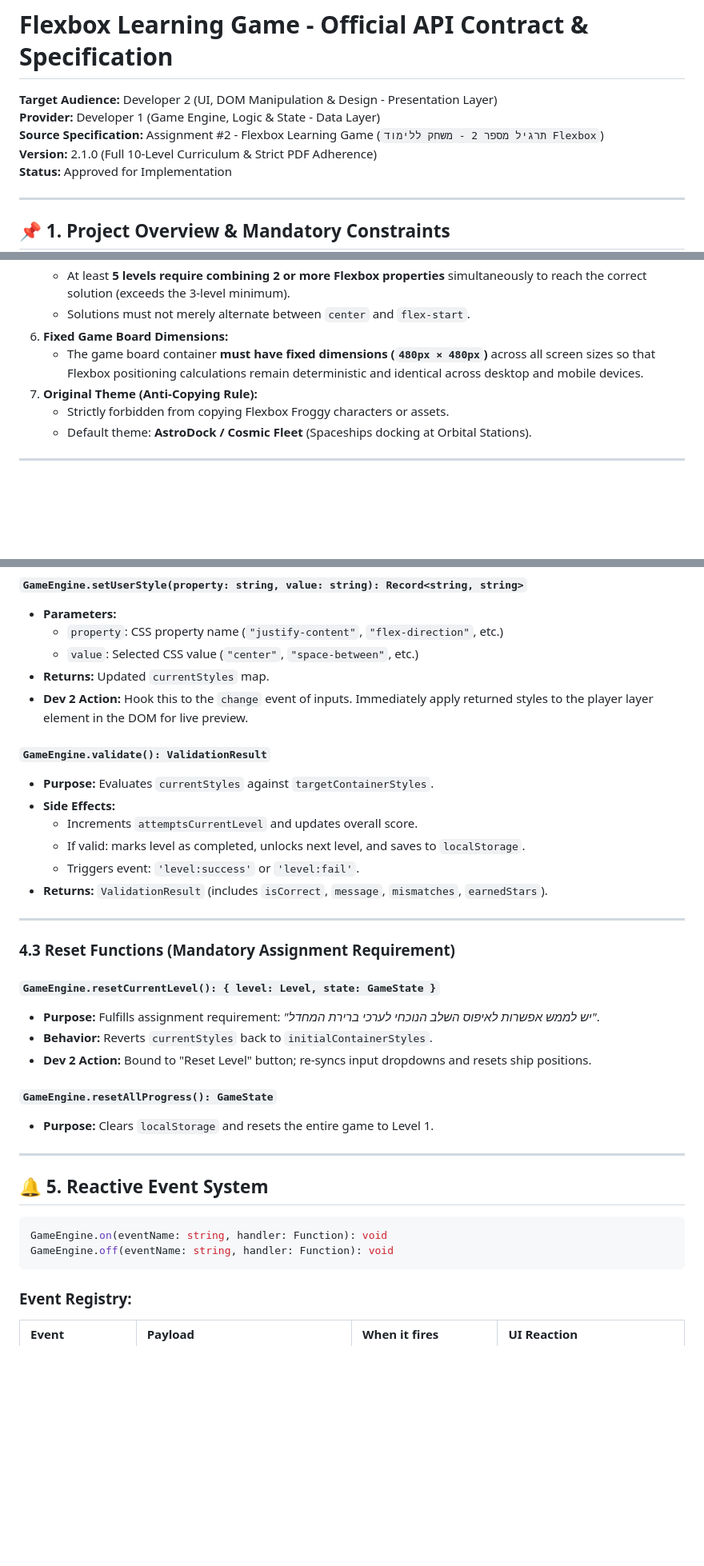
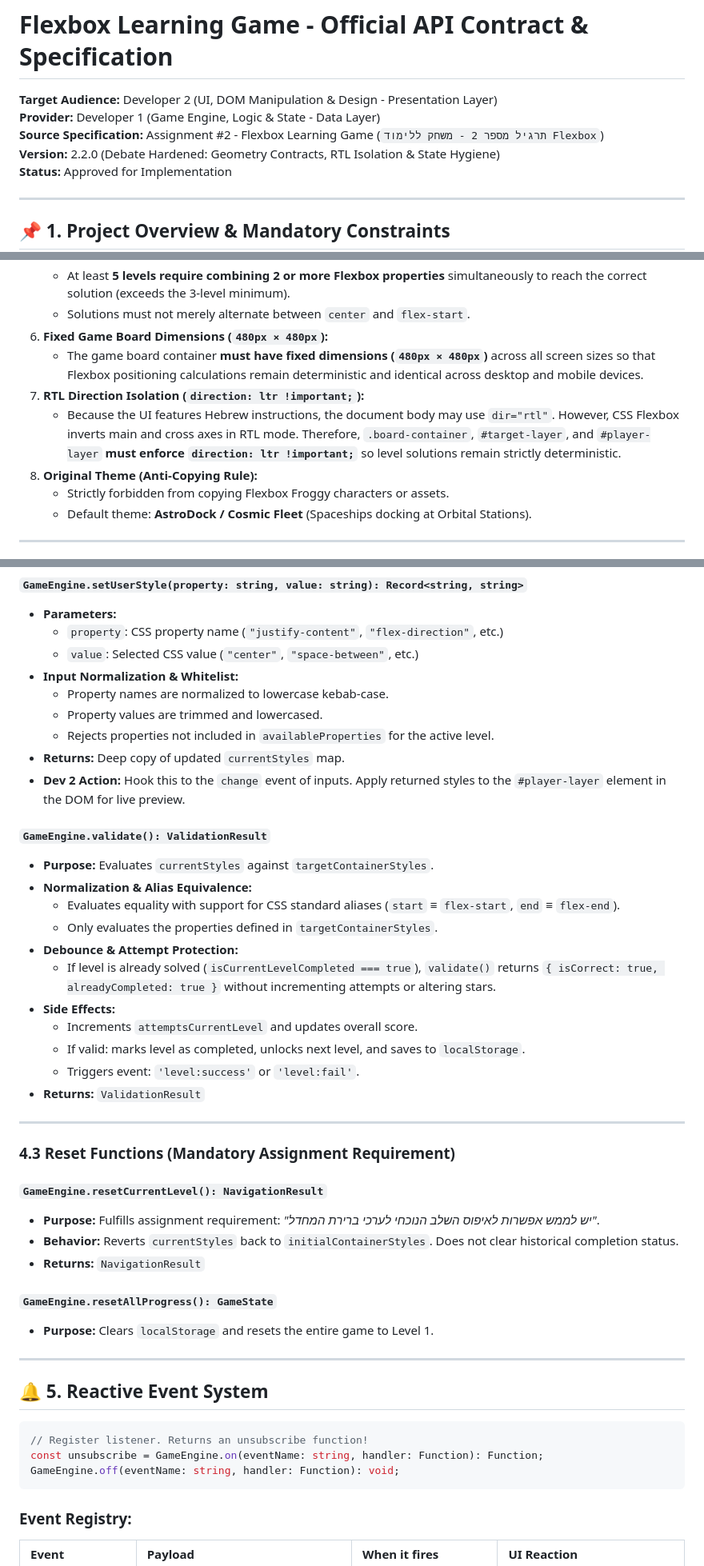
Before and after one commit to liongalperin/flexbox-game, a Markdown page: docs/api-contract.md, 3 parts joined by grey strips. Shown at 80% size. Rendered like a GitHub page; blank space fills up the shorter version.

````diff
--- a/docs/api-contract.md
+++ b/docs/api-contract.md
@@ -3,7 +3,7 @@
 **Target Audience:** Developer 2 (UI, DOM Manipulation & Design - Presentation Layer)
 **Provider:** Developer 1 (Game Engine, Logic & State - Data Layer)
 **Source Specification:** Assignment #2 - Flexbox Learning Game (`תרגיל מספר 2 - משחק ללימוד Flexbox`)
-**Version:** 2.1.0 (Full 10-Level Curriculum & Strict PDF Adherence)
+**Version:** 2.2.0 (Debate Hardened: Geometry Contracts, RTL Isolation & State Hygiene)
 **Status:** Approved for Implementation
 
 ---
@@ -25,9 +25,11 @@ This document defines the strict API contract between **Developer 1 (Data/Logic)
    - Total of **10 progressive levels** (exceeds the 6-level minimum for top grading criteria).
    - At least **5 levels require combining 2 or more Flexbox properties** simultaneously to reach the correct solution (exceeds the 3-level minimum).
    - Solutions must not merely alternate between `center` and `flex-start`.
-6. **Fixed Game Board Dimensions:**
+6. **Fixed Game Board Dimensions (`480px × 480px`):**
    - The game board container **must have fixed dimensions (`480px × 480px`)** across all screen sizes so that Flexbox positioning calculations remain deterministic and identical across desktop and mobile devices.
-7. **Original Theme (Anti-Copying Rule):**
+7. **RTL Direction Isolation (`direction: ltr !important;`):**
+   - Because the UI features Hebrew instructions, the document body may use `dir="rtl"`. However, CSS Flexbox inverts main and cross axes in RTL mode. Therefore, `.board-container`, `#target-layer`, and `#player-layer` **must enforce `direction: ltr !important;`** so level solutions remain strictly deterministic.
+8. **Original Theme (Anti-Copying Rule):**
    - Strictly forbidden from copying Flexbox Froggy characters or assets.
    - Default theme: **AstroDock / Cosmic Fleet** (Spaceships docking at Orbital Stations).
 
@@ -204,25 +211,34 @@ interface UserProgress {
 * **Parameters:**
   * `property`: CSS property name (`"justify-content"`, `"flex-direction"`, etc.)
   * `value`: Selected CSS value (`"center"`, `"space-between"`, etc.)
-* **Returns:** Updated `currentStyles` map.
-* **Dev 2 Action:** Hook this to the `change` event of inputs. Immediately apply returned styles to the player layer element in the DOM for live preview.
+* **Input Normalization & Whitelist:**
+  * Property names are normalized to lowercase kebab-case.
+  * Property values are trimmed and lowercased.
+  * Rejects properties not included in `availableProperties` for the active level.
+* **Returns:** Deep copy of updated `currentStyles` map.
+* **Dev 2 Action:** Hook this to the `change` event of inputs. Apply returned styles to the `#player-layer` element in the DOM for live preview.
 
 #### `GameEngine.validate(): ValidationResult`
 * **Purpose:** Evaluates `currentStyles` against `targetContainerStyles`.
+* **Normalization & Alias Equivalence:**
+  * Evaluates equality with support for CSS standard aliases (`start` ≡ `flex-start`, `end` ≡ `flex-end`).
+  * Only evaluates the properties defined in `targetContainerStyles`.
+* **Debounce & Attempt Protection:**
+  * If level is already solved (`isCurrentLevelCompleted === true`), `validate()` returns `{ isCorrect: true, alreadyCompleted: true }` without incrementing attempts or altering stars.
 * **Side Effects:**
   * Increments `attemptsCurrentLevel` and updates overall score.
   * If valid: marks level as completed, unlocks next level, and saves to `localStorage`.
   * Triggers event: `'level:success'` or `'level:fail'`.
-* **Returns:** `ValidationResult` (includes `isCorrect`, `message`, `mismatches`, `earnedStars`).
+* **Returns:** `ValidationResult`
 
 ---
 
 ### 4.3 Reset Functions (Mandatory Assignment Requirement)
 
-#### `GameEngine.resetCurrentLevel(): { level: Level, state: GameState }`
+#### `GameEngine.resetCurrentLevel(): NavigationResult`
 * **Purpose:** Fulfills assignment requirement: *"יש לממש אפשרות לאיפוס השלב הנוכחי לערכי ברירת המחדל"*.
-* **Behavior:** Reverts `currentStyles` back to `initialContainerStyles`.
-* **Dev 2 Action:** Bound to "Reset Level" button; re-syncs input dropdowns and resets ship positions.
+* **Behavior:** Reverts `currentStyles` back to `initialContainerStyles`. Does not clear historical completion status.
+* **Returns:** `NavigationResult`
 
 #### `GameEngine.resetAllProgress(): GameState`
 * **Purpose:** Clears `localStorage` and resets the entire game to Level 1.
@@ -232,8 +248,9 @@ interface UserProgress {
 ## 🔔 5. Reactive Event System
 
 ```javascript
-GameEngine.on(eventName: string, handler: Function): void
-GameEngine.off(eventName: string, handler: Function): void
+// Register listener. Returns an unsubscribe function!
+const unsubscribe = GameEngine.on(eventName: string, handler: Function): Function;
+GameEngine.off(eventName: string, handler: Function): void;
 ```
 
 ### Event Registry:
````
Also changed, not shown: other parts of docs/api-contract.md (+87 -49 lines).
